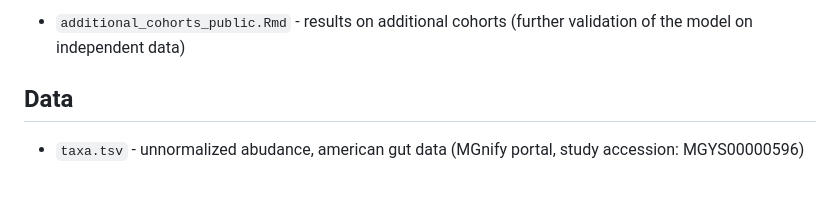
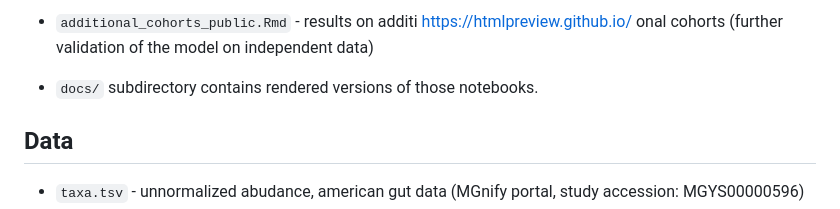
Before and after one commit to sajadshahbaz/microbiome_project, a Markdown page: README.md, the part around one of its changes. Drawn GitHub-style; blank space fills up the shorter version.

Commit message:
link to rendered version

```diff
--- a/README.md
+++ b/README.md
@@ -11,5 +11,7 @@ Main results are contained in `.Rmd` notebooks:
 
-- `additional_cohorts_public.Rmd` -  results on additional cohorts (further validation of the model on independent data)
+- `additional_cohorts_public.Rmd` -  results on additi https://htmlpreview.github.io/ onal cohorts (further validation of the model on independent data)
+
+- `docs/` subdirectory contains rendered versions of those notebooks.
 
 ## Data
 
```
Also changed, not shown: other parts of README.md (+1 -1 lines).
